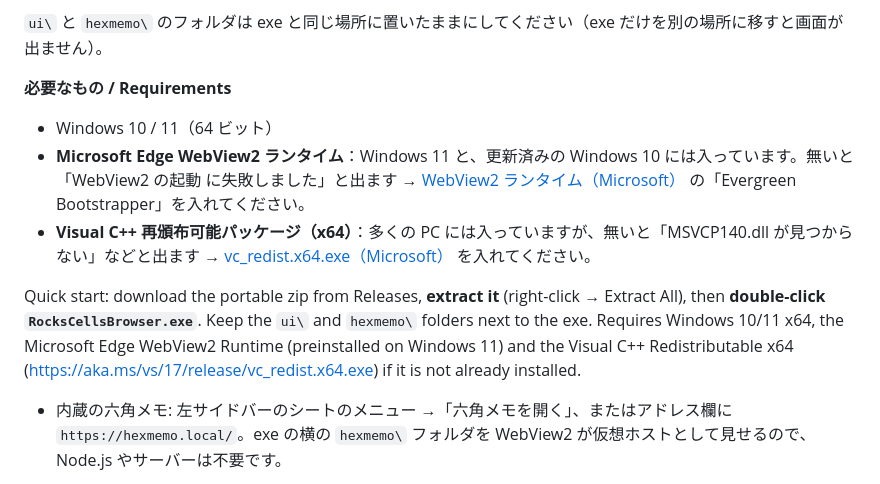
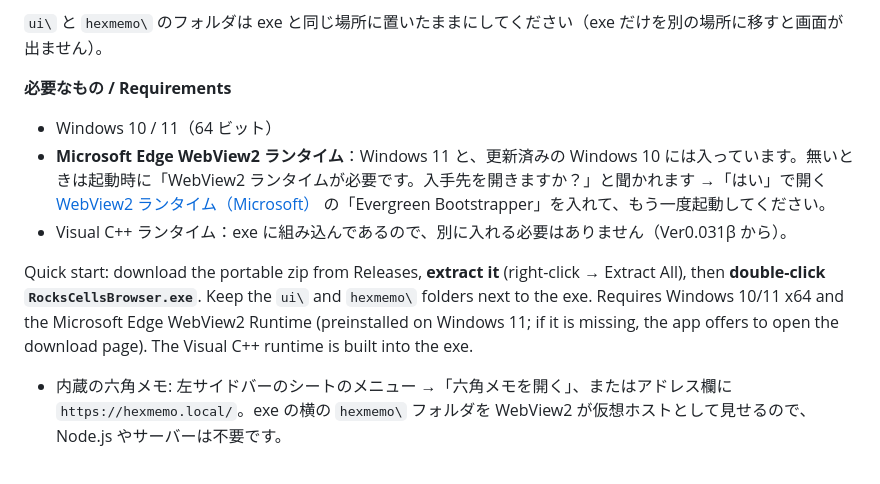
Before and after one commit to pe-kun333/rocks-cells-browser, a Markdown page: README.md, the part around the change. Rendered like a GitHub page.

Commit message:
README: VC++ ランタイムは exe に組み込み、WebView2 が無いときの案内
Co-Authored-By: Grok Bot <noreply@grok.bot>

```diff
--- a/README.md
+++ b/README.md
@@ -23,10 +23,10 @@ A Windows browser that arranges tabs on a hexagonal honeycomb, with memos, sheet
 **必要なもの / Requirements**
 
 - Windows 10 / 11（64 ビット）
-- **Microsoft Edge WebView2 ランタイム**：Windows 11 と、更新済みの Windows 10 には入っています。無いと「WebView2 の起動 に失敗しました」と出ます → [WebView2 ランタイム（Microsoft）](https://developer.microsoft.com/microsoft-edge/webview2/) の「Evergreen Bootstrapper」を入れてください。
-- **Visual C++ 再頒布可能パッケージ（x64）**：多くの PC には入っていますが、無いと「MSVCP140.dll が見つからない」などと出ます → [vc_redist.x64.exe（Microsoft）](https://aka.ms/vs/17/release/vc_redist.x64.exe) を入れてください。
+- **Microsoft Edge WebView2 ランタイム**：Windows 11 と、更新済みの Windows 10 には入っています。無いときは起動時に「WebView2 ランタイムが必要です。入手先を開きますか？」と聞かれます →「はい」で開く [WebView2 ランタイム（Microsoft）](https://developer.microsoft.com/microsoft-edge/webview2/) の「Evergreen Bootstrapper」を入れて、もう一度起動してください。
+- Visual C++ ランタイム：exe に組み込んであるので、別に入れる必要はありません（Ver0.031β から）。
 
-Quick start: download the portable zip from Releases, **extract it** (right-click → Extract All), then **double-click `RocksCellsBrowser.exe`**. Keep the `ui\` and `hexmemo\` folders next to the exe. Requires Windows 10/11 x64, the Microsoft Edge WebView2 Runtime (preinstalled on Windows 11) and the Visual C++ Redistributable x64 (https://aka.ms/vs/17/release/vc_redist.x64.exe) if it is not already installed.
+Quick start: download the portable zip from Releases, **extract it** (right-click → Extract All), then **double-click `RocksCellsBrowser.exe`**. Keep the `ui\` and `hexmemo\` folders next to the exe. Requires Windows 10/11 x64 and the Microsoft Edge WebView2 Runtime (preinstalled on Windows 11; if it is missing, the app offers to open the download page). The Visual C++ runtime is built into the exe.
 
 - 内蔵の六角メモ: 左サイドバーのシートのメニュー →「六角メモを開く」、またはアドレス欄に `https://hexmemo.local/`。exe の横の `hexmemo\` フォルダを WebView2 が仮想ホストとして見せるので、Node.js やサーバーは不要です。
 
```
